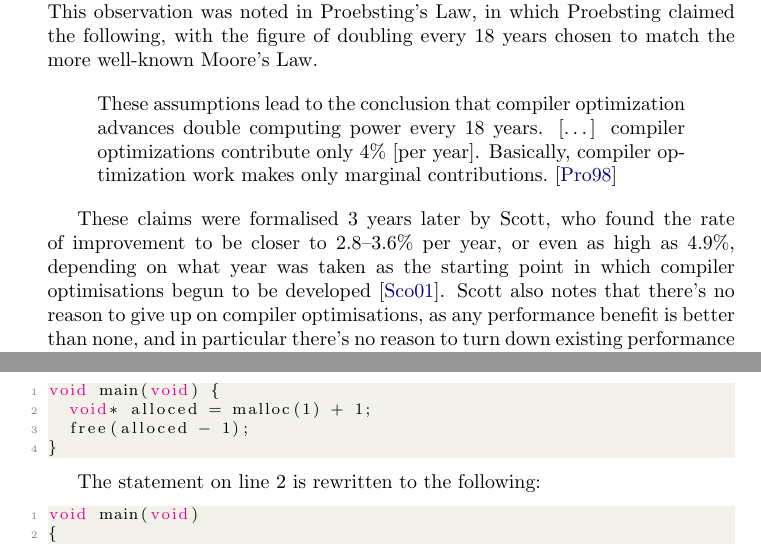
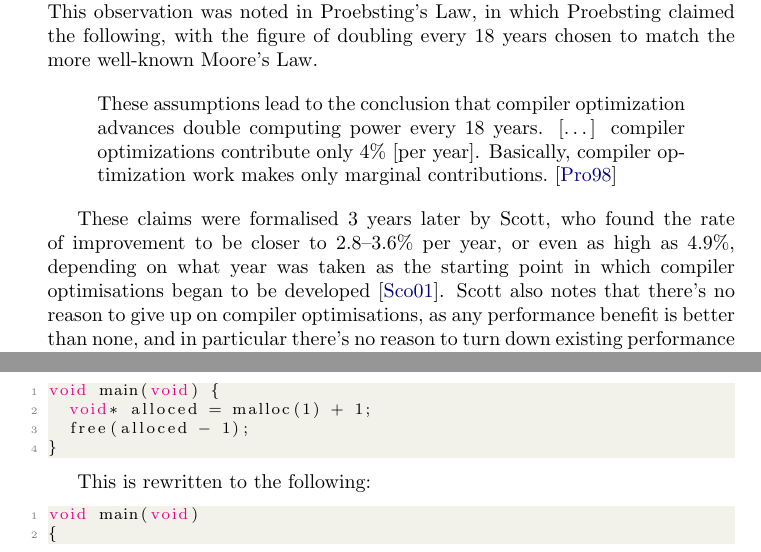
Before and after one commit to dariota/forgetful, a LaTeX thesis (Report/main.tex, which reads Report/chapters/conclusion.tex): two parts of pages 40 and 41 of 56, joined at a grey line, cut so that both start at the same text. The pictures show the PDF file Report/main.pdf that the author committed with the source.

Commit message:
Update to conclusions based on re-reading, backwards
[AUTO] Updated main.pdf as a result of changes to generating files

```diff
--- a/Report/chapters/conclusion.tex
+++ b/Report/chapters/conclusion.tex
@@ -49,7 +49,7 @@ This observation was noted in Proebsting's~Law, in which Proebsting claimed the
 	These assumptions lead to the conclusion that compiler optimization advances double computing power every 18 years. […] compiler optimizations contribute only 4\% [per year]. Basically, compiler optimization work makes only marginal contributions.~\cite{proebstingdecl}
 \end{quote}
 
-These claims were formalised 3 years later by Scott, who found the rate of improvement to be closer to 2.8–3.6\% per year, or even as high as 4.9\%, depending on what year was taken as the starting point in which compiler optimisations begun to be developed~\cite{proebstingformal}. Scott also notes that there's no reason to give up on compiler optimisations, as any performance benefit is better than none, and in particular there's no reason to turn down existing performance benefits.
+These claims were formalised 3 years later by Scott, who found the rate of improvement to be closer to 2.8–3.6\% per year, or even as high as 4.9\%, depending on what year was taken as the starting point in which compiler optimisations began to be developed~\cite{proebstingformal}. Scott also notes that there's no reason to give up on compiler optimisations, as any performance benefit is better than none, and in particular there's no reason to turn down existing performance benefits.
 
 \section{State of the Plug-in}
 
@@ -82,7 +82,7 @@ The output displayed in Section~\ref{alloctrack} is real, but is not representat
 
 \lstinputlisting[style=CStyle]{samples/transformedOut.c}
 
-The statement on line 2 is rewritten to the following:
+This is rewritten to the following:
 
 \lstinputlisting[style=CStyle]{samples/normalisedOut.c}
 
```
Also changed, not shown: Report/main.pdf, Report/chapters/conclusion.tex (2 more changed lines).
